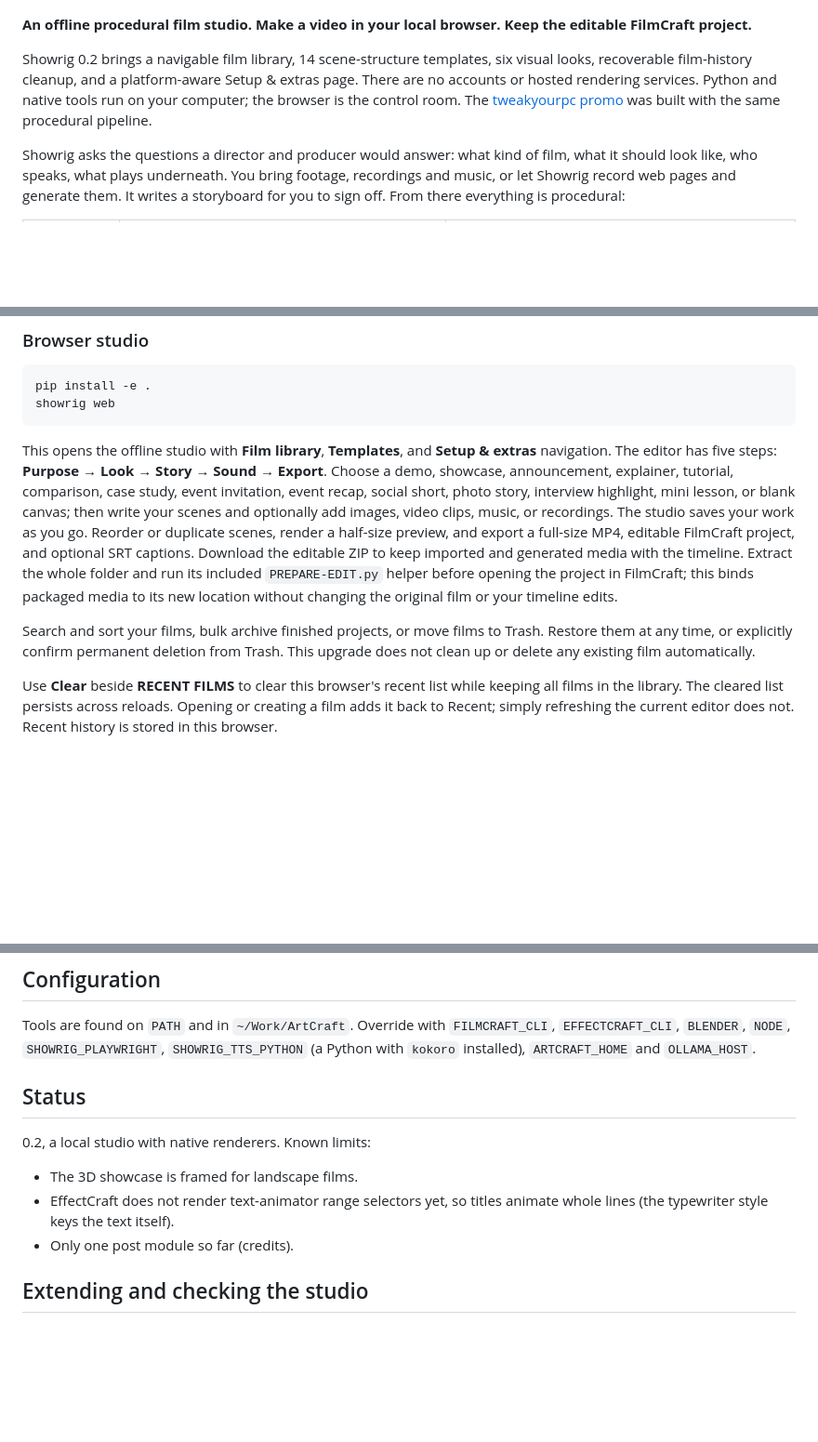
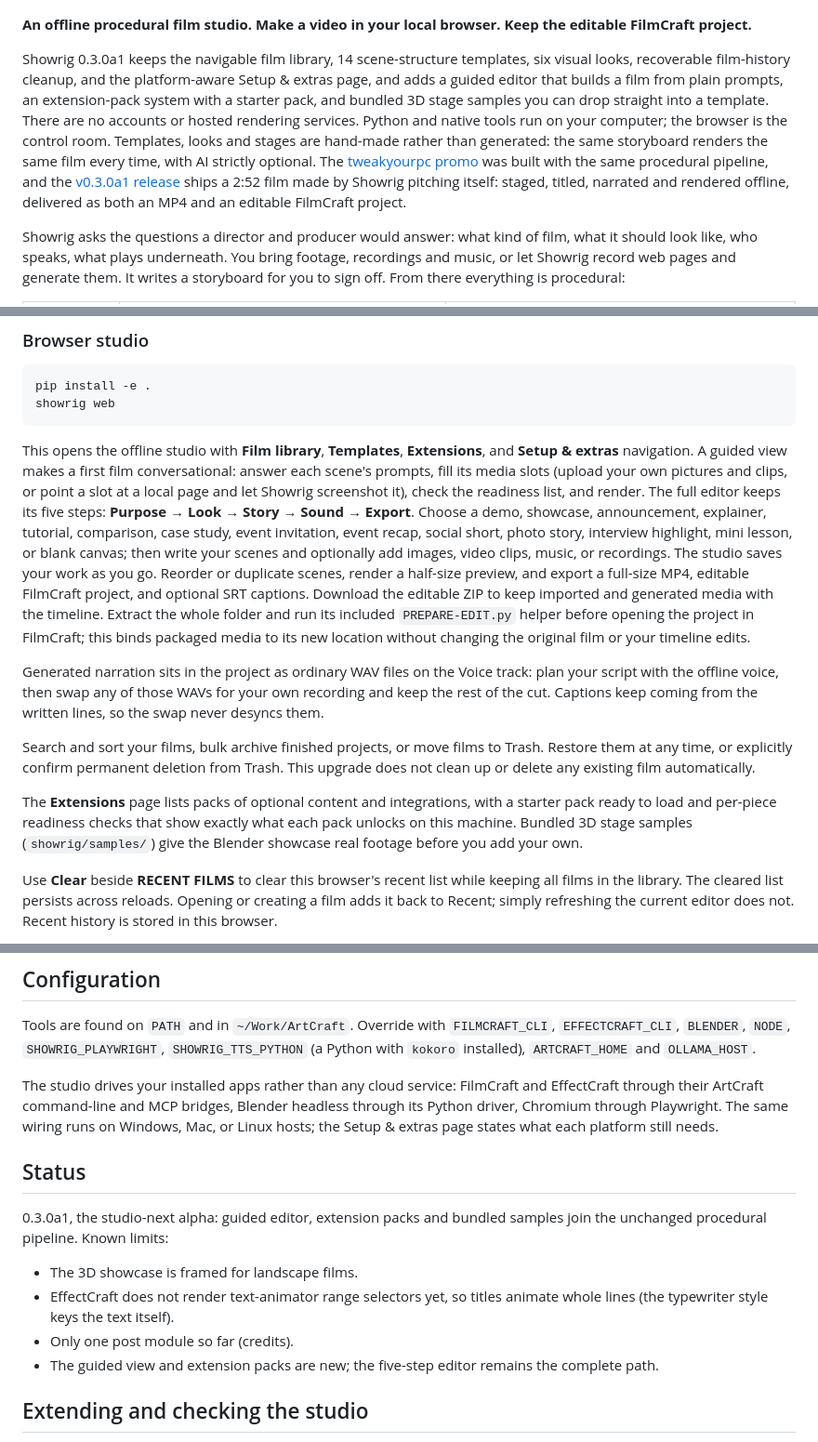
Before and after one commit to tweakyourpc/showrig, a Markdown page: README.md, 3 parts joined by grey strips. Shown at 93% size. Drawn GitHub-style; blank space fills up the shorter version.

Commit message:
README: document 0.3.0a1 (guided editor, extension packs, tool bridges, offline voice swap)

````diff
--- a/README.md
+++ b/README.md
@@ -4,10 +4,17 @@
 
 **An offline procedural film studio. Make a video in your local browser. Keep the editable FilmCraft project.**
 
-Showrig 0.2 brings a navigable film library, 14 scene-structure templates, six visual looks, recoverable
-film-history cleanup, and a platform-aware Setup & extras page. There are no accounts or hosted
-rendering services. Python and native tools run on your computer; the browser is the control room.
-The [tweakyourpc promo](examples/tweakyourpc-promo) was built with the same procedural pipeline.
+Showrig 0.3.0a1 keeps the navigable film library, 14 scene-structure templates, six visual looks,
+recoverable film-history cleanup, and the platform-aware Setup & extras page, and adds a guided editor
+that builds a film from plain prompts, an extension-pack system with a starter pack, and bundled 3D
+stage samples you can drop straight into a template. There are no accounts or hosted rendering
+services. Python and native tools run on your computer; the browser is the control room. Templates,
+looks and stages are hand-made rather than generated: the same storyboard renders the same film every
+time, with AI strictly optional.
+The [tweakyourpc promo](examples/tweakyourpc-promo) was built with the same procedural pipeline, and
+the [v0.3.0a1 release](https://github.com/tweakyourpc/showrig/releases/tag/v0.3.0a1) ships a 2:52 film
+made by Showrig pitching itself: staged, titled, narrated and rendered offline, delivered as both an
+MP4 and an editable FilmCraft project.
 
 Showrig asks the questions a director and producer would answer: what kind of film, what it should
 look like, who speaks, what plays underneath. You bring footage, recordings and music, or let Showrig
@@ -37,8 +44,11 @@ pip install -e .
 showrig web
 ```
 
-This opens the offline studio with **Film library**, **Templates**, and **Setup & extras** navigation.
-The editor has five steps: **Purpose → Look → Story → Sound → Export**.
+This opens the offline studio with **Film library**, **Templates**, **Extensions**, and
+**Setup & extras** navigation. A guided view makes a first film conversational: answer each scene's
+prompts, fill its media slots (upload your own pictures and clips, or point a slot at a local page and
+let Showrig screenshot it), check the readiness list, and render. The full editor keeps its five steps:
+**Purpose → Look → Story → Sound → Export**.
 Choose a demo, showcase, announcement, explainer, tutorial, comparison, case study, event invitation,
 event recap, social short, photo story, interview highlight, mini lesson, or blank canvas; then
 write your scenes and optionally add images, video clips, music, or recordings.
@@ -48,9 +58,17 @@ Download the editable ZIP to keep imported and generated media with the timeline
 folder and run its included `PREPARE-EDIT.py` helper before opening the project in FilmCraft; this
 binds packaged media to its new location without changing the original film or your timeline edits.
 
+Generated narration sits in the project as ordinary WAV files on the Voice track: plan your script with
+the offline voice, then swap any of those WAVs for your own recording and keep the rest of the cut.
+Captions keep coming from the written lines, so the swap never desyncs them.
+
 Search and sort your films, bulk archive finished projects, or move films to Trash. Restore them at
 any time, or explicitly confirm permanent deletion from Trash. This upgrade does not clean up or
 delete any existing film automatically.
+
+The **Extensions** page lists packs of optional content and integrations, with a starter pack ready to
+load and per-piece readiness checks that show exactly what each pack unlocks on this machine. Bundled
+3D stage samples (`showrig/samples/`) give the Blender showcase real footage before you add your own.
 
 Use **Clear** beside **RECENT FILMS** to clear this browser's recent list while keeping all films in
 the library. The cleared list persists across reloads. Opening or creating a film adds it back to
@@ -219,14 +237,21 @@ Tools are found on `PATH` and in `~/Work/ArtCraft`. Override with `FILMCRAFT_CLI
 `BLENDER`, `NODE`, `SHOWRIG_PLAYWRIGHT`, `SHOWRIG_TTS_PYTHON` (a Python with `kokoro` installed),
 `ARTCRAFT_HOME` and `OLLAMA_HOST`.
 
+The studio drives your installed apps rather than any cloud service: FilmCraft and EffectCraft through
+their ArtCraft command-line and MCP bridges, Blender headless through its Python driver, Chromium
+through Playwright. The same wiring runs on Windows, Mac, or Linux hosts; the Setup & extras page
+states what each platform still needs.
+
 ## Status
 
-0.2, a local studio with native renderers. Known limits:
+0.3.0a1, the studio-next alpha: guided editor, extension packs and bundled samples join the unchanged
+procedural pipeline. Known limits:
 
 - The 3D showcase is framed for landscape films.
 - EffectCraft does not render text-animator range selectors yet, so titles animate whole lines
   (the typewriter style keys the text itself).
 - Only one post module so far (credits).
+- The guided view and extension packs are new; the five-step editor remains the complete path.
 
 ## Extending and checking the studio
 
````
Also changed, not shown: other parts of README.md (+2 -0 lines).
